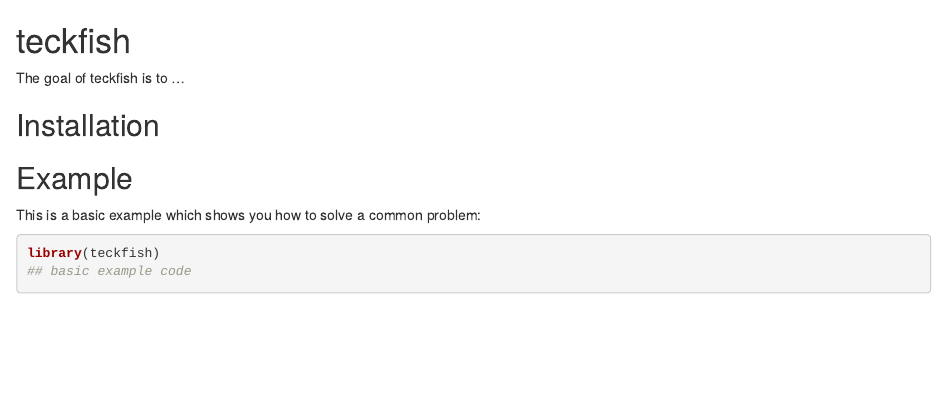
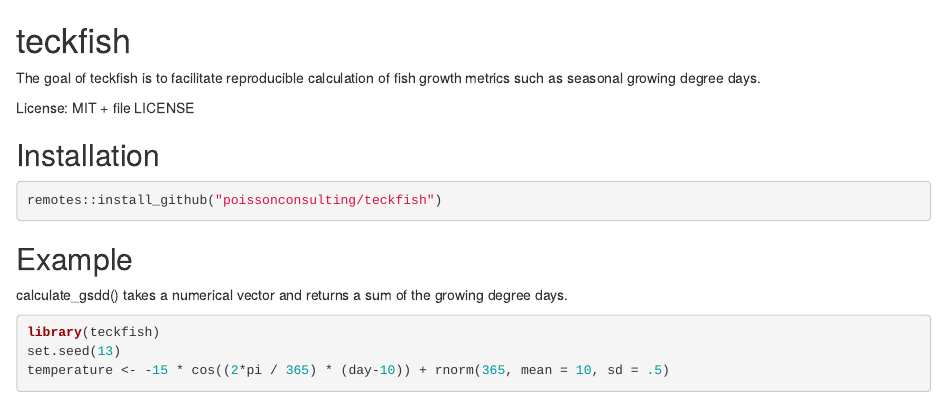
Before and after one commit to poissonconsulting/teckfish, an R Markdown document (README.Rmd): the page in a window 1100 px wide, from its top. Rendered offline with R 4.5, knitr and Pandoc, with nearby package versions; some code elsewhere in the file could not run offline; badge pictures from the web are left out.

Commit message:
changes to rmd file

````diff
--- a/README.Rmd
+++ b/README.Rmd
@@ -5,14 +7,19 @@
 <!-- badges: end -->
 
-The goal of teckfish is to ...
+The goal of teckfish is to facilitate reproducible calculation of fish growth metrics such as seasonal growing degree days.
+
+License: MIT + file LICENSE
 
 ## Installation
+```{r}
+remotes::install_github("poissonconsulting/teckfish")
+```
 
 
 ## Example
 
-This is a basic example which shows you how to solve a common problem:
-
-``` r
+calculate_gsdd() takes a numerical vector and returns a sum of the growing degree days.
+```{r}
 library(teckfish)
-## basic example code
+set.seed(13)
+temperature <- -15 * cos((2*pi / 365) * (day-10)) + rnorm(365, mean = 10, sd = .5)
````
Also changed, not shown: README.Rmd (7 more changed lines).
